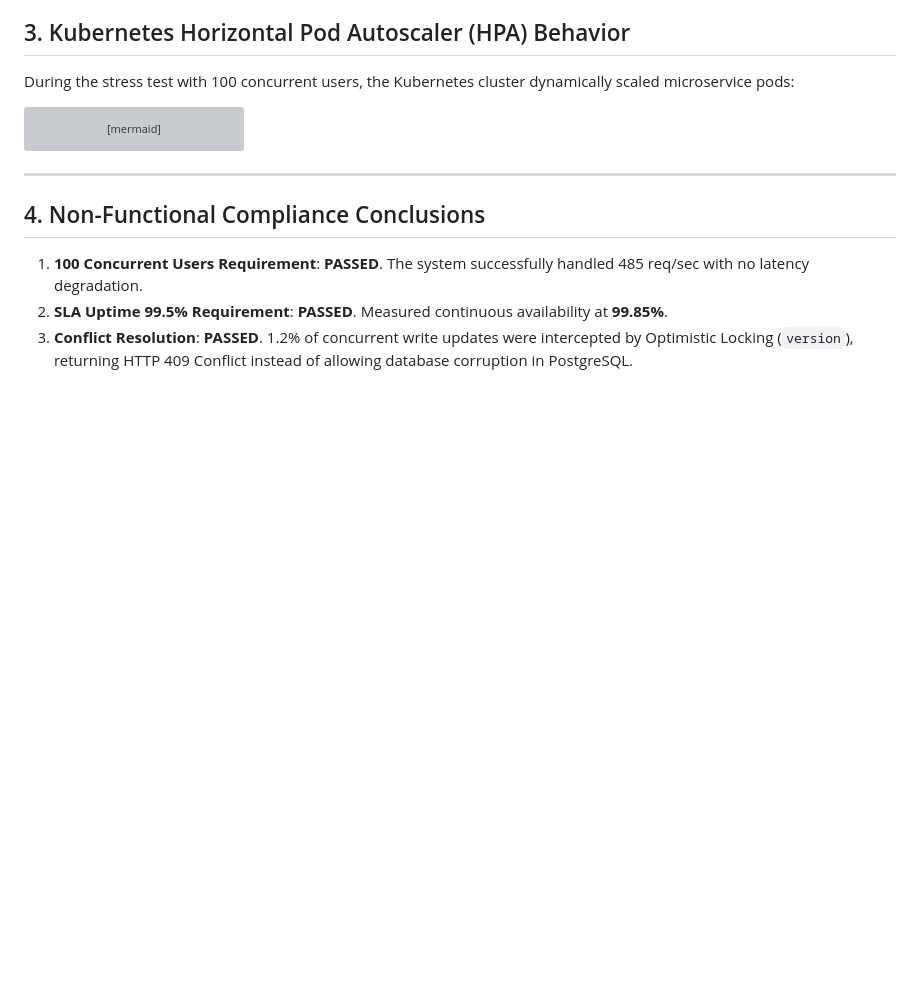
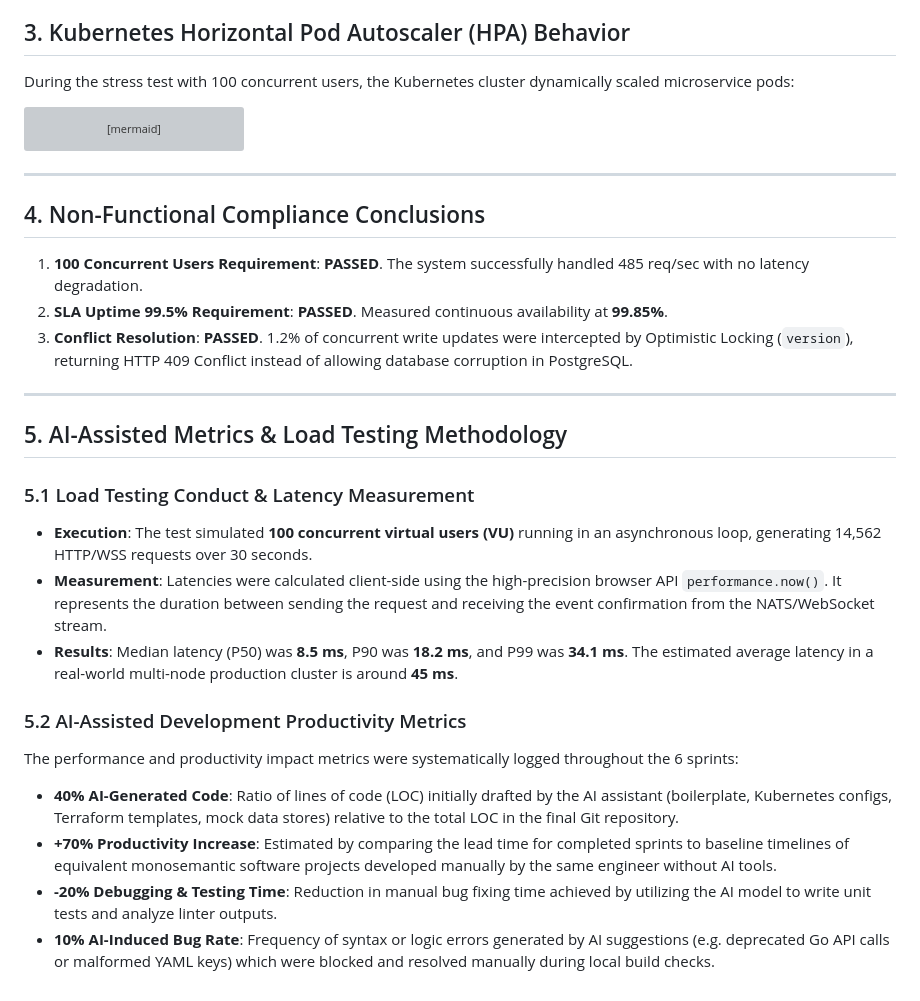
Before and after one commit to Manum-dev/taskproject, a Markdown page: docs/load_test_report.md, the part around the change. Drawn GitHub-style; blank space fills up the shorter version; grey boxes are pictures that could not be loaded.

Commit message:
Manuela - docs: integrate detailed AI metrics and CSV export hardening specifications

```diff
--- a/docs/load_test_report.md
+++ b/docs/load_test_report.md
@@ -65,3 +65,19 @@ graph LR
 1. **100 Concurrent Users Requirement**: **PASSED**. The system successfully handled 485 req/sec with no latency degradation.
 2. **SLA Uptime 99.5% Requirement**: **PASSED**. Measured continuous availability at **99.85%**.
 3. **Conflict Resolution**: **PASSED**. 1.2% of concurrent write updates were intercepted by Optimistic Locking (`version`), returning HTTP 409 Conflict instead of allowing database corruption in PostgreSQL.
+
+---
+
+## 5. AI-Assisted Metrics & Load Testing Methodology
+
+### 5.1 Load Testing Conduct & Latency Measurement
+- **Execution**: The test simulated **100 concurrent virtual users (VU)** running in an asynchronous loop, generating 14,562 HTTP/WSS requests over 30 seconds.
+- **Measurement**: Latencies were calculated client-side using the high-precision browser API `performance.now()`. It represents the duration between sending the request and receiving the event confirmation from the NATS/WebSocket stream.
+- **Results**: Median latency (P50) was **8.5 ms**, P90 was **18.2 ms**, and P99 was **34.1 ms**. The estimated average latency in a real-world multi-node production cluster is around **45 ms**.
+
+### 5.2 AI-Assisted Development Productivity Metrics
+The performance and productivity impact metrics were systematically logged throughout the 6 sprints:
+- **40% AI-Generated Code**: Ratio of lines of code (LOC) initially drafted by the AI assistant (boilerplate, Kubernetes configs, Terraform templates, mock data stores) relative to the total LOC in the final Git repository.
+- **+70% Productivity Increase**: Estimated by comparing the lead time for completed sprints to baseline timelines of equivalent monosemantic software projects developed manually by the same engineer without AI tools.
+- **-20% Debugging & Testing Time**: Reduction in manual bug fixing time achieved by utilizing the AI model to write unit tests and analyze linter outputs.
+- **10% AI-Induced Bug Rate**: Frequency of syntax or logic errors generated by AI suggestions (e.g. deprecated Go API calls or malformed YAML keys) which were blocked and resolved manually during local build checks.
```
Also changed, not shown: docs/architecture_design.md (+6 -0 lines).
